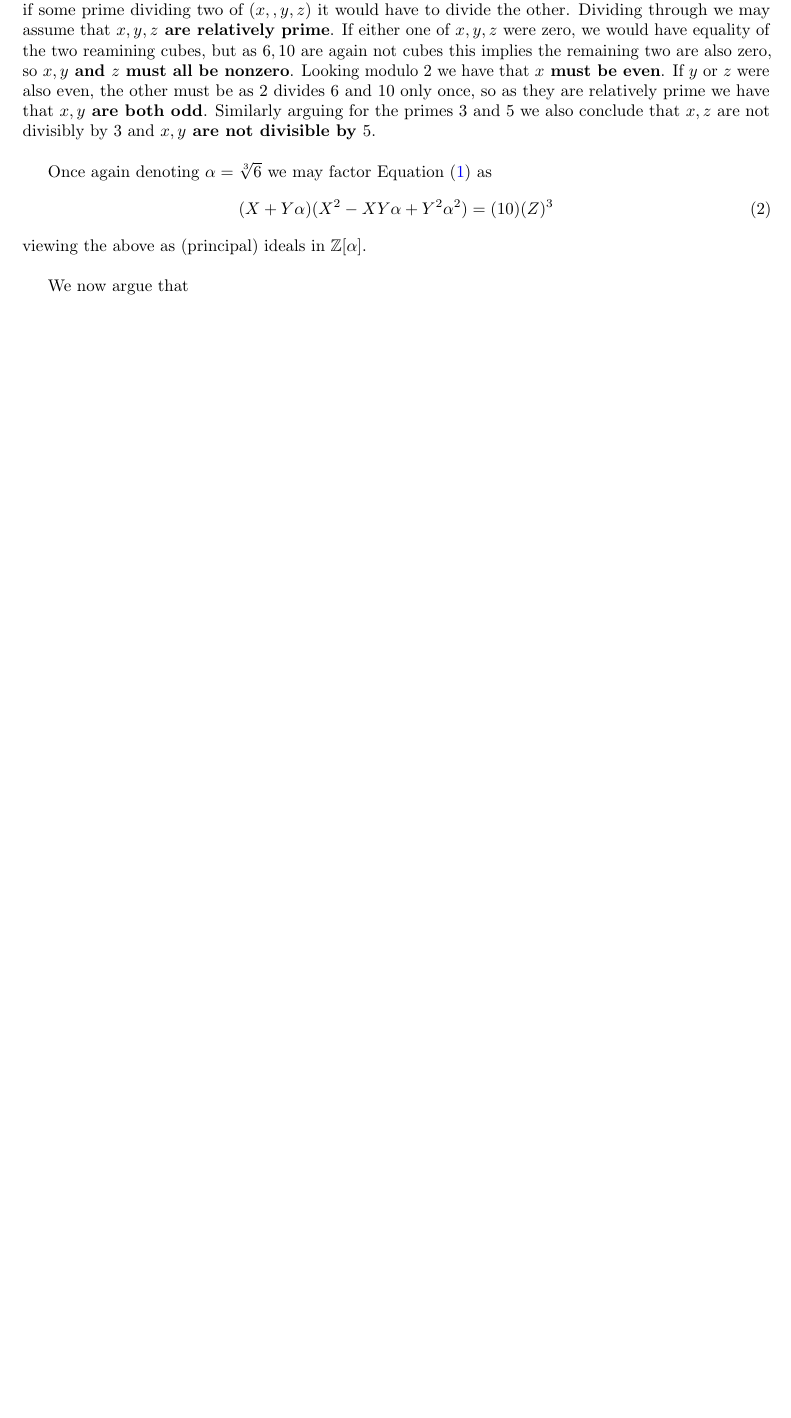
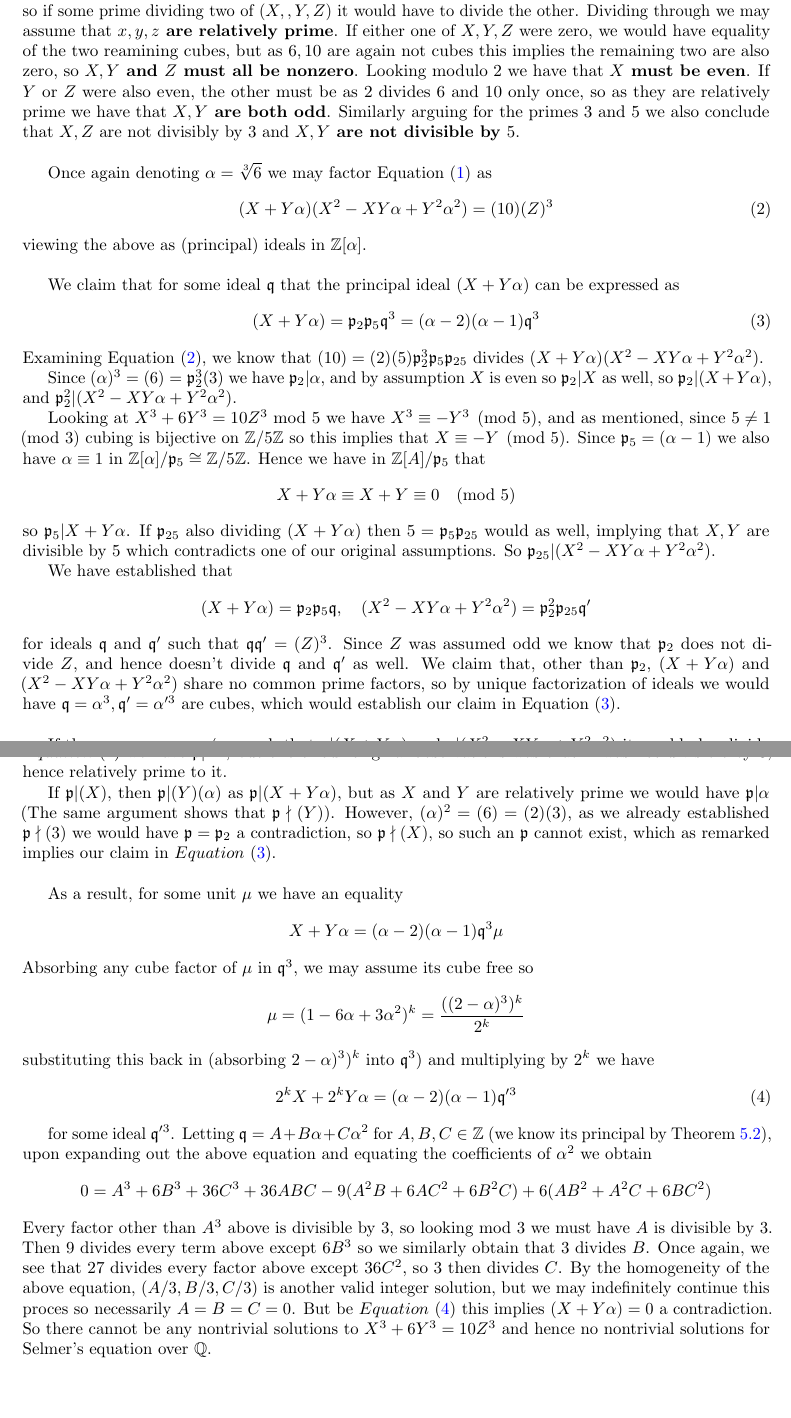
Before and after one commit to theda0/254APaper, a LaTeX document (254APaper.tex): part of page 17 of 18 before the commit and two parts of pages 17 and 18 of 19 after it, the two joined at a grey line, cut so that both start at the same text, the shorter picture padded with empty space. Compiled offline with pdfLaTeX.

Commit message:
finished first draft

```diff
--- a/254APaper.tex
+++ b/254APaper.tex
@@ -1071,7 +1071,51 @@ Similarly arguing for the primes 3 and 5 we also conclude that \textbf{$x,z$}  a
 \end{equation}
 viewing the above as (principal) ideals in $\Z[\alpha]$.\\
 
-We now argue that
+We claim that for some ideal $\mk{q}$ that the principal ideal $(X + Y\alpha)$ can be expressed as
+\begin{equation}\label{eq3}
+	(X + Y\alpha) = \mk{p}_2 \mk{p}_5 \mk{q}^3 = (\alpha - 2)(\alpha -1) \mk{q}^3
+\end{equation}
+Examining \Cref{eq2}, we know that $(10) = (2)(5) \mk{p}_2^3 \mk{p}_5 \mk{p}_{25}$ divides $(X+Y\alpha )(X^2 - XY\alpha + Y^2 \alpha^2)$.\newline
+\indent Since $(\alpha)^3 = (6) = \mk{p}_2^3 (3)$ we have $\mk{p}_2 | \alpha$, and by assumption $X$ is even so $\mk{p}_2 | X$ as well, so $\mk{p}_2 | (X + Y\alpha)$, and $\mk{p}_2^2 | (X^2 - XY\alpha + Y^2 \alpha^2)$. \newline
+\indent Looking at $X^3 + 6Y^3 = 10Z^3$ mod 5 we have $X^3  \equiv -Y^3 \pmod{5}$, and as mentioned, since $5 \neq 1 \pmod{3}$ cubing is bijective on $\Z/5\Z$ so this implies that $X \equiv -Y \pmod{5}$.
+Since $\mk{p}_5 = (\alpha - 1)$ we also have $\alpha \equiv 1$ in $\Z[\alpha]/\mk{p}_5 \cong \Z/5\Z$.
+Hence we have in $\Z[A]/\mk{p}_5$ that
+\[X + Y\alpha \equiv X + Y \equiv 0 \pmod{5} \]
+so $\mk{p}_5 | X + Y\alpha $.
+If $\mk{p}_{25}$ also dividing $(X + Y\alpha)$ then $5 = \mk{p}_5 \mk{p}_{25}$ would as well, implying that $X,Y$ are divisible by 5 which contradicts one of our original assumptions.
+So $\mk{p}_{25} | (X^2 - XY\alpha + Y^2 \alpha^2)$. \newline
+\indent We have established that
+\[(X + Y\alpha) = \mk{p}_2 \mk{p}_5 \mk{q}, \quad (X^2 - XY\alpha + Y^2 \alpha^2) = \mk{p}_2^2 \mk{p}_{25}\mk{q}' \]
+for ideals $\mk{q}$ and $\mk{q}'$ such that $\mk{q}\mk{q}' = (Z)^3$.
+Since $Z$ was assumed odd we know that $\mk{p}_2$ does not divide $Z$, and hence doesn't divide $\mk{q}$ and $\mk{q}'$ as well.
+We claim that, other than $\mk{p}_2$, $(X + Y\alpha)$ and $(X^2 - XY\alpha + Y^2 \alpha^2)$ share no common prime factors, so by unique factorization of ideals we would have $\mk{q} = \alpha^3, \mk{q}' = \alpha'^3$ are cubes, which would establish our claim in \Cref{eq3}.\newline
+
+\indent If there were some $\mk{p} \neq \mk{p}_2$ such that $\mk{p} | (X + Y\alpha)$ and $\mk{p}|(X^2 - XY\alpha + Y^2 \alpha^2)$ it would also divide $(X + Y\alpha)^2 - (X^2 - XY\alpha + Y^2 \alpha^2) = (3)(X)(Y)(\alpha)$.
+We'll show $\mk{p}$ cannot divide $(3)(X)(Y)(\alpha)$.\newline
+\indent First note that $\mk{p} \nmid (3)$, as if it did divide $(3)$ it doesn't lie over 2 or 5 and so $\mk{p} \nmid (10)$, which from $\Cref{eq2}$ we have $\mk{p}|Z^3$, but one of our original observations was that $Z$ was not divisible by 3, hence relatively prime to it. \newline
+\indent If $\mk{p} | (X)$, then $\mk{p}|(Y)(\alpha)$ as $\mk{p}|(X + Y\alpha)$, but as $X$ and $Y$ are relatively prime we would have $\mk{p}|\alpha$ (The same argument shows that $\mk{p}\nmid(Y)$).
+However, $(\alpha)^2 = (6) = (2)(3)$, as we already established $\mk{p}\nmid (3)$ we would have $\mk{p} = \mk{p}_2$ a contradiction, so $\mk{p} \nmid (X)$, so such an $\mk{p}$ cannot exist, which as remarked implies our claim in $\Cref{eq3}$. \newline
+
+\indent As a result, for some unit $\mu$ we have an equality
+\[X + Y\alpha = (\alpha - 2)(\alpha -1) \mk{q}^3 \mu\]
+Absorbing any cube factor of $\mu$ in $\mk{q}^3$, we may assume its cube free so
+\[\mu = (1 - 6\alpha + 3\alpha^2)^k = \frac{((2 - \alpha)^{3})^k}{2^k}\]
+substituting this back in (absorbing $2 - \alpha)^{3})^k$ into $\mk{q}^3$) and multiplying by $2^k$ we have
+\begin{equation}\label{eq4}
+2^kX + 2^kY\alpha = (\alpha - 2)(\alpha - 1) \mk{q}'^3
+\end{equation}
+
+for some ideal $\mk{q}'^3$.
+Letting $\mk{q} = A + B\alpha + C\alpha^2$ for $A,B,C \in \Z$ (we know its principal by
+\Cref{PID}), upon expanding out the above equation and equating the coefficients of $\alpha^2$ we obtain
+\[0 = A^3 + 6B^3 + 36C^3 + 36ABC -9(A^2B + 6AC^2 + 6B^2C) + 6(AB^2 + A^2C + 6BC^2)\]
+Every factor other than $A^3$ above is divisible by 3, so looking mod 3 we must have $A$ is divisible by $3$.
+Then $9$ divides every term above except $6B^3$ so we similarly obtain that $3$ divides $B$.
+Once again, we see that 27 divides every factor above except $36C^2$, so $3$ then divides $C$.
+By the homogeneity of the above equation, $(A/3, B/3, C/3)$ is another valid integer solution, but we may indefinitely continue this proces so necessarily $A = B = C = 0$.
+But be $\Cref{eq4}$ this implies $(X + Y\alpha) = 0$ a contradiction.
+So there cannot be any nontrivial solutions to $X^3 + 6Y^3 = 10Z^3$ and hence no nontrivial solutions for Selmer's equation over $\Q$.
+
 
 \newpage
 
```
Also changed, not shown: 254APaper.tex (20 more changed lines).
